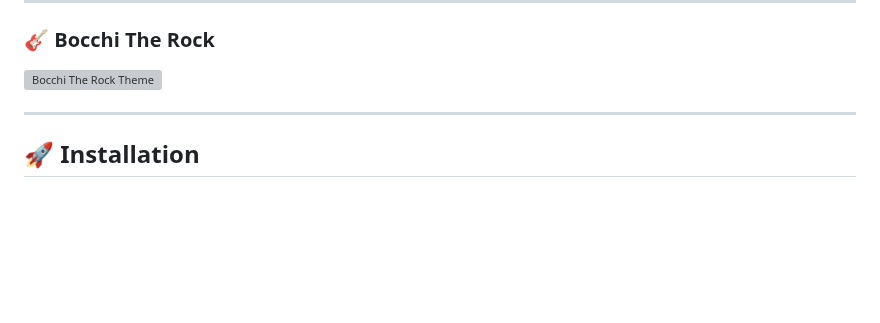
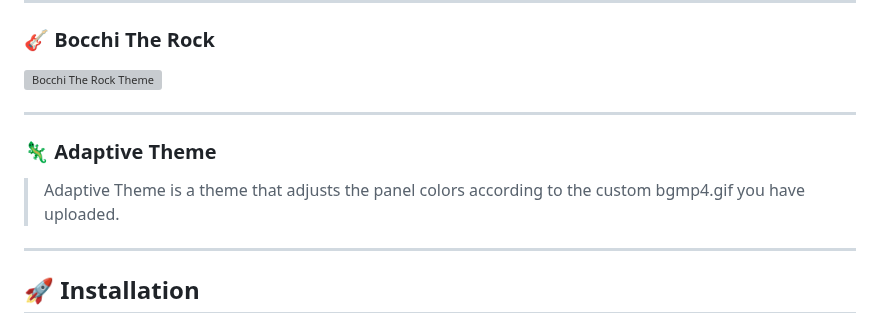
Before and after one commit to Lucrumae/Fresh-Tomato-Theme, a Markdown page: README.md, the part around the change. Drawn GitHub-style; blank space fills up the shorter version; grey boxes are pictures that could not be loaded.

```diff
--- a/README.md
+++ b/README.md
@@ -36,6 +36,11 @@
 ### 🎸 Bocchi The Rock
 
 ![Bocchi The Rock Theme](https://raw.githubusercontent.com/Lucrumae/Fresh-Tomato-Theme/main/Theme/BocchiTheRock/preview.png)
+
+---
+### 🦎 Adaptive Theme
+
+>Adaptive Theme is a theme that adjusts the panel colors according to the custom bgmp4.gif you have uploaded.
 
 ---
 
```
